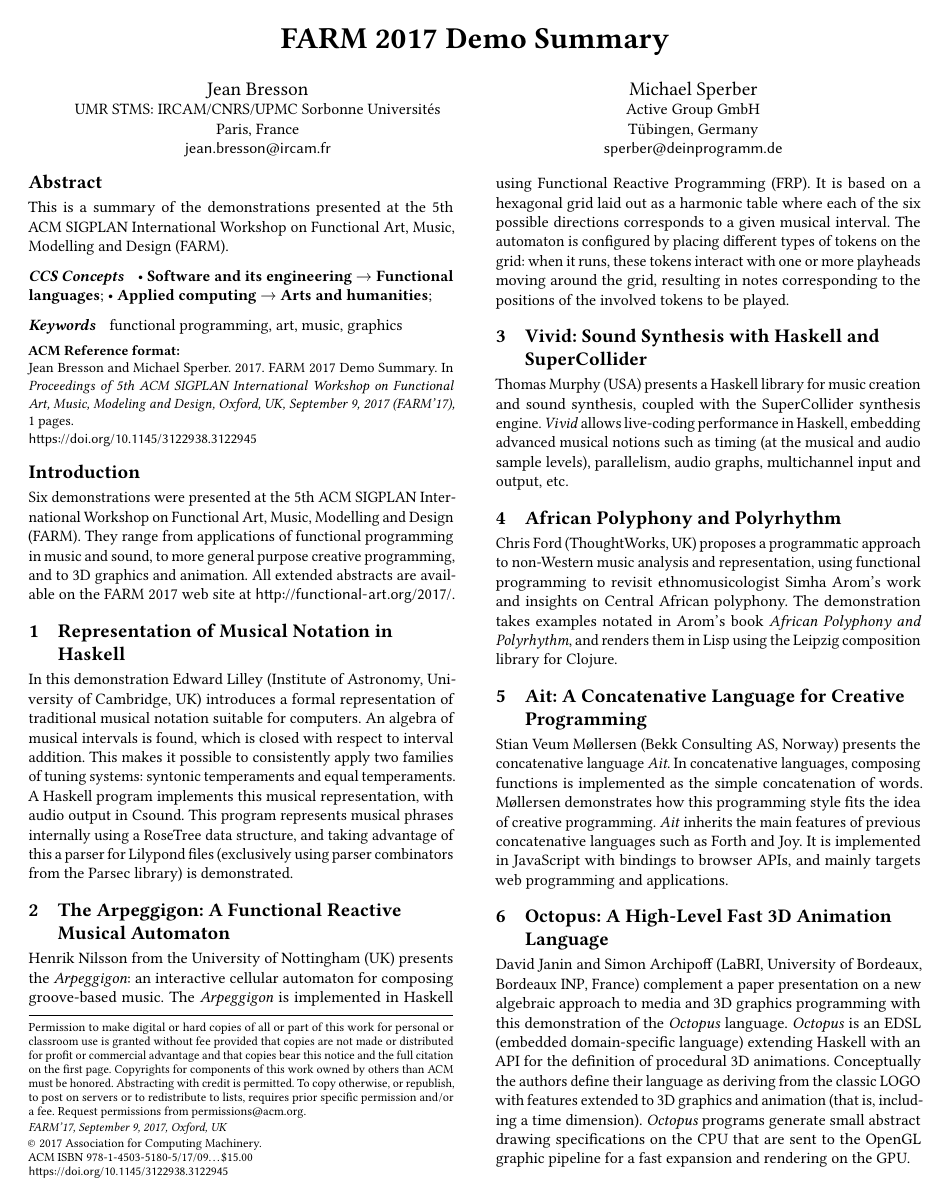
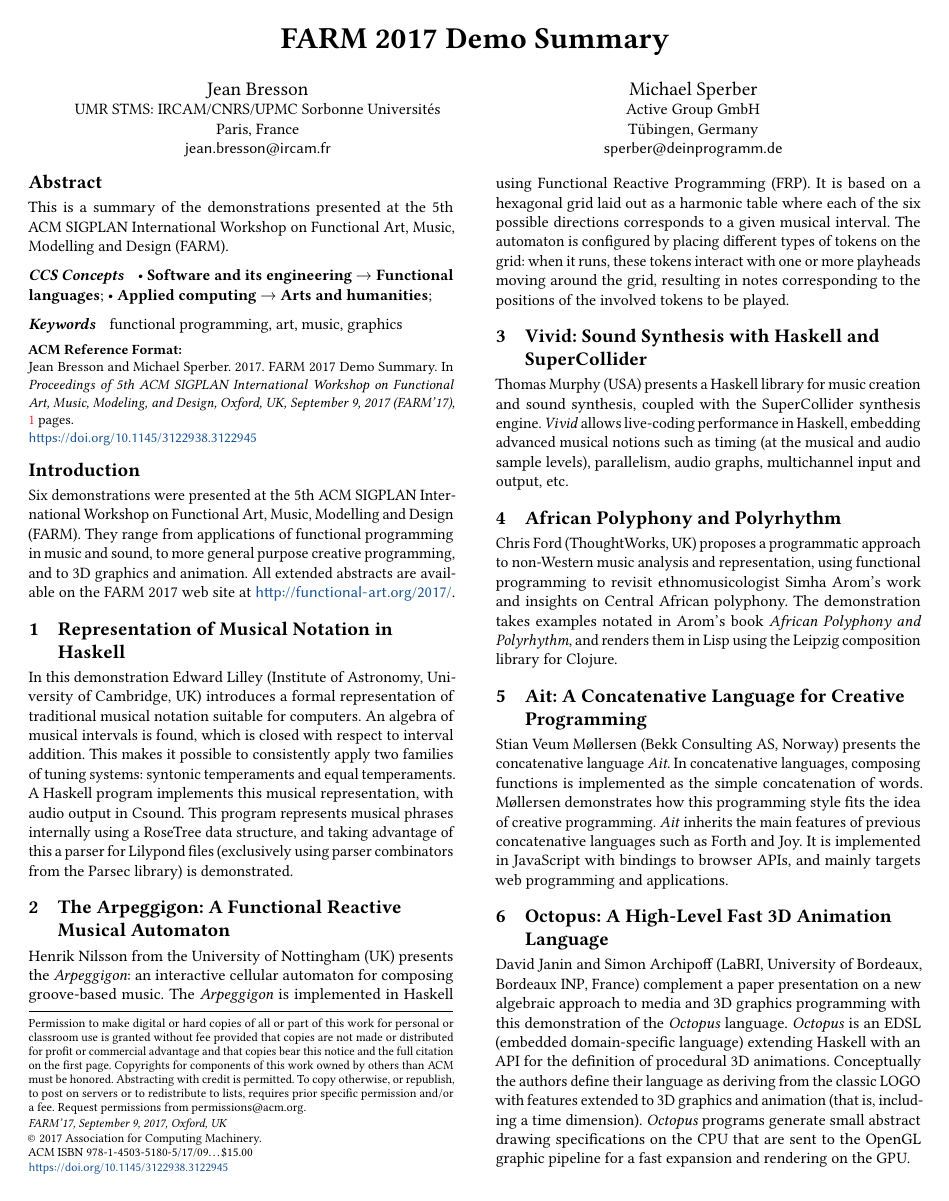
Before and after one commit to functional-art/farm2017, a LaTeX paper (demo-summary/farm17-demo-summary.tex, which reads demo-summary/acmart.cls): the whole page. Compiled offline with pdfLaTeX.

Commit message:
Demo summary: new ACM formatting

```diff
--- a/demo-summary/acmart.cls
+++ b/demo-summary/acmart.cls
@@ -37,7 +37,7 @@
 %%   Right brace   \}     Tilde         \~}
 \NeedsTeXFormat{LaTeX2e}
 \ProvidesClass{acmart}
-[2017/05/14 v1.39 Typesetting articles for Association of
+[2017/07/09 v1.43 Typesetting articles for Association of
 Computing Machinery]
 \def\@classname{acmart}
 \InputIfFileExists{acmart-preload-hook.tex}{%
@@ -196,6 +196,7 @@ Computing Machinery]
 \RequirePackage{setspace}
 \onehalfspacing
 \fi
+\RequirePackage{textcase}
 \if@ACM@natbib
   \RequirePackage{natbib}
   \renewcommand{\bibsection}{%
@@ -382,7 +383,7 @@ Computing Machinery]
     \def\@svsechd{#4{\hskip #1\relax #5}}%
   \fi
   \@xsect{#3}}
-\def\@starttoc#1#2{\begingroup
+\def\@starttoc#1#2{\begingroup\makeatletter
   \setTrue{#1}%
   \par\removelastskip\vskip\z@skip
   \@startsection{section}\@M\z@{\linespacing\@plus\linespacing}%
@@ -395,6 +396,7 @@ Computing Machinery]
   \global\@nobreakfalse \endgroup
   \addvspace{32\p@\@plus14\p@}%
 }
+\def\l@section{\@tocline{1}{0pt}{1pc}{2pc}{}}
 \def\l@subsection{\@tocline{2}{0pt}{1pc}{3pc}{}}
 \def\l@subsubsection{\@tocline{2}{0pt}{1pc}{5pc}{}}
 \let\@footnotemark@nolink\@footnotemark
@@ -429,6 +431,7 @@ Computing Machinery]
 \else
   \hypersetup{hidelinks}
 \fi
+\RequirePackage{cleveref}
 \if@ACM@natbib
   \let\citeN\cite
   \let\cite\citep
@@ -476,55 +479,55 @@ Computing Machinery]
 \ifcase\ACM@format@nr
 \relax % manuscript
    \geometry{letterpaper,head=13pt,
-   marginparwidth=6pc}%
+   marginparwidth=6pc,heightrounded}%
 \or % acmsmall
    \geometry{twoside=true,
      includeheadfoot, head=13pt, foot=2pc,
      paperwidth=6.75in, paperheight=10in,
      top=58pt, bottom=44pt, inner=46pt, outer=46pt,
-     marginparwidth=2pc
+     marginparwidth=2pc,heightrounded
    }%
 \or % acmlarge
    \geometry{twoside=true, head=13pt, foot=2pc,
      paperwidth=8.5in, paperheight=11in,
      includeheadfoot,
      top=78pt, bottom=114pt, inner=81pt, outer=81pt,
-     marginparwidth=4pc
+     marginparwidth=4pc,heightrounded
      }%
 \or % acmtog
    \geometry{twoside=true, head=13pt, foot=2pc,
      paperwidth=8.5in, paperheight=11in,
      includeheadfoot, columnsep=24pt,
      top=52pt, bottom=75pt, inner=52pt, outer=52pt,
-     marginparwidth=2pc
+     marginparwidth=2pc,heightrounded
      }%
 \or % sigconf
    \geometry{twoside=true, head=13pt,
      paperwidth=8.5in, paperheight=11in,
      includeheadfoot, columnsep=2pc,
      top=57pt, bottom=73pt, inner=54pt, outer=54pt,
-     marginparwidth=2pc
+     marginparwidth=2pc,heightrounded
      }%
 \or % siggraph
    \geometry{twoside=true, head=13pt,
      paperwidth=8.5in, paperheight=11in,
      includeheadfoot, columnsep=2pc,
      top=57pt, bottom=73pt, inner=54pt, outer=54pt,
-     marginparwidth=2pc
+     marginparwidth=2pc,heightrounded
      }%
 \or % sigplan
    \geometry{twoside=true, head=13pt,
      paperwidth=8.5in, paperheight=11in,
      includeheadfoot=false, columnsep=2pc,
      top=1in, bottom=1in, inner=0.75in, outer=0.75in,
-     marginparwidth=2pc
+     marginparwidth=2pc,heightrounded
      }%
 \or % sigchi
    \geometry{twoside=true, head=13pt,
      paperwidth=8.5in, paperheight=11in,
      includeheadfoot, columnsep=2pc,
      top=66pt, bottom=73pt, inner=54pt, outer=54pt,
-     marginparwidth=2pc
+     marginparwidth=2pc,heightrounded
      }%
 \or % sigchi-a
    \geometry{twoside=false, head=13pt,
@@ -601,6 +604,13 @@ Computing Machinery]
 \RequirePackage{iftex}
 \ifPDFTeX
 \input{glyphtounicode}
+\pdfglyphtounicode{f_f}{FB00}
+\pdfglyphtounicode{f_f_i}{FB03}
+\pdfglyphtounicode{f_f_l}{FB04}
+\pdfglyphtounicode{f_i}{FB01}
+\pdfglyphtounicode{t_t}{00740074}
+\pdfglyphtounicode{f_t}{00660074}
+\pdfglyphtounicode{T_h}{00540068}
 \pdfgentounicode=1
 \fi
 \RequirePackage{cmap}
@@ -1087,7 +1097,7 @@ Computing Machinery]
   \if@ACM@anonymous\else
     \g@addto@macro\addresses{\email{#1}{#2}}%
   \fi}
-\let\orcid\@gobble
+\def\orcid#1{\unskip\ignorespaces}
 \def\@titlenotes{}
 \def\titlenote#1{%
   \g@addto@macro\@title{\footnotemark}%
@@ -1228,16 +1238,28 @@ Computing Machinery]
 \excludecomment{CCSXML}
 \let\@concepts\@empty
 \newcommand\ccsdesc[2][100]{%
-  \ccsdesc@parse#1~#2~}
+  \ccsdesc@parse#1~#2~~\ccsdesc@parse@end}
 \RequirePackage{textcomp}
 \def\ccsdesc@parse#1~#2~#3~{%
-  \expandafter\ifx\csname CCS@#2\endcsname\relax
-    \expandafter\gdef\csname CCS@#2\endcsname{\textbullet\ \textbf{#2} \textrightarrow\ }%
-  \g@addto@macro{\@concepts}{\csname CCS@#2\endcsname}\fi
-  \expandafter\g@addto@macro\expandafter{\csname CCS@#2\endcsname}{%
-    \ifnum#1>499\textbf{#3}; \else
-    \ifnum#1>299\textit{#3}; \else
-    #3; \fi\fi}}
+  \expandafter\ifx\csname CCS@General@#2\endcsname\relax
+    \expandafter\gdef\csname CCS@General@#2\endcsname{\textbullet\
+      \textbf{#2}}%
+    \expandafter\gdef\csname CCS@Punctuation@#2\endcsname{; }%
+    \expandafter\gdef\csname CCS@Specific@#2\endcsname{}%
+  \g@addto@macro{\@concepts}{\csname CCS@General@#2\endcsname
+    \csname CCS@Punctuation@#2\endcsname
+    \csname CCS@Specific@#2\endcsname}%
+  \fi
+  \ifx#3\relax\relax\else
+    \expandafter\gdef\csname CCS@Punctuation@#2\endcsname{
+      \textrightarrow\ }%
+    \expandafter\g@addto@macro\expandafter{\csname CCS@Specific@#2\endcsname}{%
+     \ifnum#1>499\textbf{#3}; \else
+     \ifnum#1>299\textit{#3}; \else
+     #3; \fi\fi}%
+  \fi
+\ccsdesc@parse@finish}
+\def\ccsdesc@parse@finish#1\ccsdesc@parse@end{}
 \newif\if@printcopyright
 \@printcopyrighttrue
 \newif\if@printpermission
@@ -1245,9 +1267,11 @@ Computing Machinery]
 \newif\if@acmowned
 \@acmownedtrue
 \define@choicekey*{ACM@}{acmcopyrightmode}[%
-  \acm@copyrightinput\acm@copyrightmode]{none,acmcopyright,acmlicensed,%
-  rightsretained,usgov,usgovmixed,cagov,cagovmixed,%
-  licensedusgovmixed,licensedcagovmixed,othergov,licensedothergov}{%
+  \acm@copyrightinput\acm@copyrightmode]{none,%
+    acmcopyright,acmlicensed,rightsretained,%
+    usgov,usgovmixed,cagov,cagovmixed,%
+    licensedusgovmixed,%
+    licensedcagov,licensedcagovmixed,othergov,licensedothergov}{%
   \@printpermissiontrue
   \@printcopyrighttrue
   \@acmownedtrue
@@ -1275,13 +1299,16 @@ Computing Machinery]
   \ifnum\acm@copyrightmode=8\relax % licensedusgovmixed
    \@acmownedfalse
   \fi
-  \ifnum\acm@copyrightmode=9\relax % licensedcagovmixed
+  \ifnum\acm@copyrightmode=9\relax % licensedcagov
    \@acmownedfalse
   \fi
-  \ifnum\acm@copyrightmode=10\relax % othergov
+  \ifnum\acm@copyrightmode=10\relax % licensedcagovmixed
+   \@acmownedfalse
+  \fi
+  \ifnum\acm@copyrightmode=11\relax % othergov
    \@acmownedtrue
   \fi
-  \ifnum\acm@copyrightmode=11\relax % licensedothergov
+  \ifnum\acm@copyrightmode=12\relax % licensedothergov
    \@acmownedfalse
   \fi}
 \def\setcopyright#1{\setkeys{ACM@}{acmcopyrightmode=#1}}
@@ -1304,6 +1331,9 @@ Computing Machinery]
   Association for Computing Machinery.
   \or %licensedusgovmixed
   Copyright held by the owner/author(s). Publication rights licensed to
+  Association for Computing Machinery.
+  \or % licensedcagov
+  Crown in Right of Canada. Publication rights licensed to
   Association for Computing Machinery.
   \or %licensedcagovmixed
   Copyright held by the owner/author(s). Publication rights licensed to
@@ -1355,16 +1385,10 @@ Computing Machinery]
    source.
   \or % usgovmixed
    ACM acknowledges that this contribution was authored or co-authored
-   by an employee, or contractor of the national government. As such,
-   the Government retains a nonexclusive, royalty-free right to
+   by an employee, contractor, or affiliate of the United States government. As such,
+   the United States government retains a nonexclusive, royalty-free right to
    publish or reproduce this article, or to allow others to do so, for
-   Government purposes only. Permission to make digital or hard copies
-   for personal or classroom use is granted. Copies must bear this
-   notice and the full citation on the first page. Copyrights for
-   components of this work owned by others than ACM must be
-   honored. To copy otherwise, distribute, republish, or post,
-   requires prior specific permission and\hspace*{.5pt}/or a
-   fee. Request permissions from permissions@acm.org.
+   government purposes only.
   \or % cagov
    This article was authored by employees of the Government of Canada.
    As such, the Canadian government retains all interest in the
@@ -1375,7 +1399,7 @@ Computing Machinery]
    Permission to make digital or hard copies for personal or classroom
    use is granted. Copies must bear this notice and the full citation
    on the first page.  Copyrights for components of this work owned by
-   others than the Canadain Government must be honored. To copy
+   others than the Canadian Government must be honored. To copy
    otherwise, distribute, republish, or post, requires prior specific
    permission and\hspace*{.5pt}/or a fee. Request permissions from
    permissions@acm.org.
@@ -1398,6 +1422,20 @@ Computing Machinery]
    Government retains a nonexclusive, royalty-free right to publish or
    reproduce this article, or to allow others to do so, for Government
    purposes only.
+  \or % licensedcagov
+   This article was authored by employees of the Government of Canada.
+   As such, the Canadian government retains all interest in the
+   copyright to this work and grants to ACM a nonexclusive,
+   royalty-free right to publish or reproduce this article, or to allow
+   others to do so, provided that clear attribution is given both to
+   the authors and the Canadian government agency employing them.
+   Permission to make digital or hard copies for personal or classroom
+   use is granted. Copies must bear this notice and the full citation
+   on the first page.  Copyrights for components of this work owned by
+   others than the Canadian Government must be honored. To copy
+   otherwise, distribute, republish, or post, requires prior specific
+   permission and\hspace*{.5pt}/or a fee. Request permissions from
+   permissions@acm.org.
   \or % licensedcagovmixed
    Publication rights licensed to ACM\@. ACM acknowledges that this
    contribution was authored or co-authored by an employee, contractor
@@ -1535,7 +1573,9 @@ Computing Machinery]
      \@mkbibcitation
   \fi
   \hypersetup{pdfauthor={\authors},
-    pdftitle={\@title}, pdfkeywords={\@concepts}}%
+    pdftitle={\@title},
+    pdfsubject={\@concepts},
+    pdfkeywords={\@keywords}}%
   \@printendtopmatter
   \@afterindentfalse
   \@afterheading
@@ -1741,24 +1781,22 @@ Computing Machinery]
     \unskip\cleaders\copy\@ACM@commabox\hskip\wd\@ACM@commabox
   \fi\fi
   #1}
+\def\streetaddress#1{\unskip\ignorespaces}
+\def\postcode#1{\unskip\ignorespaces}
 \if@ACM@journal
-  \let\position\@gobble
-  \def\institution#1{#1\ignorespaces}%
-  \newcommand\department[2][0]{}%
-  \let\streetaddress\@gobble
-  \let\city\@gobble
-  \let\state\@gobble
-  \let\postcode\@gobble
-  \let\country\@gobble
+  \def\position#1{\unskip\ignorespaces}
+  \def\institution#1{#1\ignorespaces}
+  \def\city#1{\unskip\ignorespaces}
+  \def\state#1{\unskip\ignorespaces}
+  \newcommand\department[2][0]{}
+  \def\country#1{\if@ACM@affiliation@obeypunctuation\else, \fi#1\ignorespaces}
 \else
   \def\position#1{\if@ACM@affiliation@obeypunctuation#1\else#1\par\fi}%
   \def\institution#1{\if@ACM@affiliation@obeypunctuation#1\else#1\par\fi}%
   \newcommand\department[2][0]{\if@ACM@affiliation@obeypunctuation
     #2\else#2\par\fi}%
-  \def\streetaddress#1{\if@ACM@affiliation@obeypunctuation#1\else#1\par\fi}%
   \let\city\@ACM@addtoaddress
   \let\state\@ACM@addtoaddress
-  \def\postcode#1{\if@ACM@affiliation@obeypunctuation#1\else\unskip\space#1\fi}%
   \let\country\@ACM@addtoaddress
 \fi
 \def\@mkauthors{\begingroup
@@ -1826,9 +1864,9 @@ Computing Machinery]
   \global\let\and\@typeset@author@line
   \def\@author##1{%
     \ifx\@currentauthors\@empty
-      \gdef\@currentauthors{\@authorfont\MakeUppercase{##1}}%
+      \gdef\@currentauthors{\@authorfont\MakeTextUppercase{##1}}%
     \else
-       \g@addto@macro{\@currentauthors}{\and\MakeUppercase{##1}}%
+       \g@addto@macro{\@currentauthors}{\and\MakeTextUppercase{##1}}%
     \fi
     \gdef\and{}}%
   \def\email##1##2{}%
@@ -1977,7 +2015,7 @@ Computing Machinery]
   \def\footnote{\ClassError{\@classname}{Please do note use footnotes
       inside \string\title{} or \string\author{} command! Use
       \string\titlenote{} or \string\authornote{} instead!}}%
-  \par\medskip\small\noindent{\bfseries ACM Reference format:}\par\nobreak
+  \par\medskip\small\noindent{\bfseries ACM Reference Format:}\par\nobreak
   \noindent\authors. \@acmYear. \@title.
   \if@ACM@journal
      \textit{\@journalNameShort}
@@ -2023,7 +2061,7 @@ Computing Machinery]
   \def\ACM@mk@linecount{%
     \savebox{\ACM@linecount@bx}[4em][t]{\parbox[t]{4em}{%
         \setlength{\ACM@linecount@bxht}{-\baselineskip}%
-        \loop{\color{ACMRed}\scriptsize\the\ACM@linecount}\\
+        \loop{\color{red}\scriptsize\the\ACM@linecount}\\
         \global\advance\ACM@linecount by \@ne
         \addtolength{\ACM@linecount@bxht}{\baselineskip}%
         \ifdim\ACM@linecount@bxht<\textheight\repeat}}}
@@ -2241,7 +2279,7 @@ Computing Machinery]
   \rightskip\@rightskip
   \leftskip\z@skip
   \parindent\z@}
-\def\@secfont{\sffamily\bfseries\section@raggedright\MakeUppercase}
+\def\@secfont{\sffamily\bfseries\section@raggedright\MakeTextUppercase}
 \def\@subsecfont{\sffamily\bfseries\section@raggedright}
 \def\@subsubsecfont{\sffamily\itshape}
 \def\@parfont{\itshape}
@@ -2250,16 +2288,16 @@ Computing Machinery]
 \relax % manuscript
 \or % acmsmall
 \or % acmlarge
- \def\@secfont{\sffamily\large\section@raggedright\MakeUppercase}
+ \def\@secfont{\sffamily\large\section@raggedright\MakeTextUppercase}
  \def\@subsecfont{\sffamily\large\section@raggedright}
 \or % acmtog
- \def\@secfont{\sffamily\large\section@raggedright\MakeUppercase}
+ \def\@secfont{\sffamily\large\section@raggedright\MakeTextUppercase}
  \def\@subsecfont{\sffamily\large\section@raggedright}
 \or % sigconf
- \def\@secfont{\bfseries\Large\section@raggedright\MakeUppercase}
+ \def\@secfont{\bfseries\Large\section@raggedright\MakeTextUppercase}
  \def\@subsecfont{\bfseries\Large\section@raggedright}
 \or % siggraph
- \def\@secfont{\bfseries\sffamily\Large\section@raggedright\MakeUppercase}
+ \def\@secfont{\bfseries\sffamily\Large\section@raggedright\MakeTextUppercase}
  \def\@subsecfont{\bfseries\sffamily\Large\section@raggedright}
 \or % sigplan
  \def\@secfont{\bfseries\Large\section@raggedright}
@@ -2281,11 +2319,11 @@ Computing Machinery]
  \def\@subparfont{\itshape}
 \or % sigchi
  \setcounter{secnumdepth}{1}
- \def\@secfont{\bfseries\sffamily\section@raggedright\MakeUppercase}
+ \def\@secfont{\bfseries\sffamily\section@raggedright\MakeTextUppercase}
  \def\@subsecfont{\bfseries\sffamily\section@raggedright}
 \or % sigchi-a
  \setcounter{secnumdepth}{0}
- \def\@secfont{\bfseries\sffamily\section@raggedright\MakeUppercase}
+ \def\@secfont{\bfseries\sffamily\section@raggedright\MakeTextUppercase}
  \def\@subsecfont{\bfseries\sffamily\section@raggedright}
 \fi
 \def\@adddotafter#1{#1\@addpunct{.}}
--- a/demo-summary/farm17-demo-summary.tex
+++ b/demo-summary/farm17-demo-summary.tex
@@ -3,7 +3,7 @@
 %% For single-blind review submission
 %\documentclass[sigplan,10pt,review]{acmart}\settopmatter{printfolios=true}
 %% For final camera-ready submission
-\documentclass[sigplan,9pt]{acmart}
+\documentclass[sigplan,screen,9pt]{acmart}
 %\settopmatter{}
 
 %% Note: Authors migrating a paper from traditional SIGPLAN
@@ -75,14 +75,12 @@
 %%% by Jean Bresson and Michael Sperber.
 %%%
 \setcopyright{acmcopyright}
+\acmPrice{15.00}
 \acmDOI{10.1145/3122938.3122945}
-\acmISBN{978-1-4503-5180-5/17/09}
-\acmConference[FARM'17]{5th ACM SIGPLAN International Workshop on Functional Art, Music, Modeling and Design}{September 9, 2017}{Oxford, UK}
 \acmYear{2017}
 \copyrightyear{2017}
-\acmPrice{15.00}
-
-
+\acmISBN{978-1-4503-5180-5/17/09}
+\acmConference[FARM'17]{5th ACM SIGPLAN International Workshop on Functional Art, Music, Modeling, and Design}{September 9, 2017}{Oxford, UK}
 \begin{document}
 
 %% Title information
```
